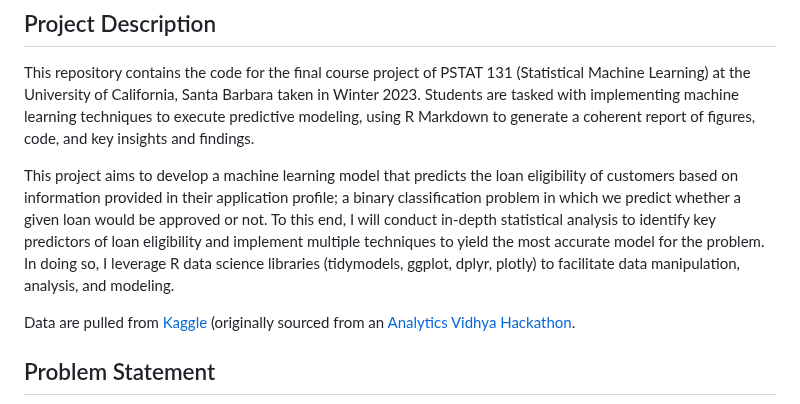
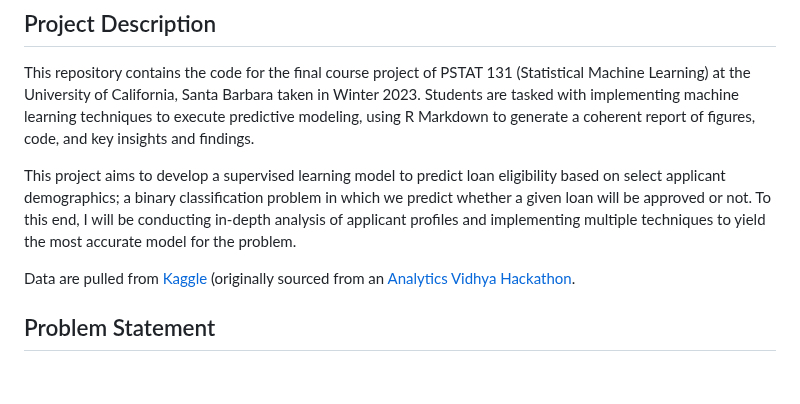
Before and after one commit to aliason/loan-prediction, a Markdown page: README.md, the part around the change. GitHub-like rendering; blank space fills up the shorter version.

```diff
--- a/README.md
+++ b/README.md
@@ -3,7 +3,7 @@
 ## Project Description
 This repository contains the code for the final course project of PSTAT 131 (Statistical Machine Learning) at the University of California, Santa Barbara taken in Winter 2023. Students are tasked with implementing machine learning techniques to execute predictive modeling, using R Markdown to generate a coherent report of figures, code, and key insights and findings.
 
-This project aims to develop a machine learning model that predicts the loan eligibility of customers based on information provided in their application profile; a binary classification problem in which we predict whether a given loan would be approved or not. To this end, I will conduct in-depth statistical analysis to identify key predictors of loan eligibility and implement multiple techniques to yield the most accurate model for the problem. In doing so, I leverage R data science libraries (tidymodels, ggplot, dplyr, plotly) to facilitate data manipulation, analysis, and modeling.
+This project aims to develop a supervised learning model to predict loan eligibility based on select applicant demographics; a binary classification problem in which we predict whether a given loan will be approved or not. To this end, I will be conducting in-depth analysis of applicant profiles and implementing multiple techniques to yield the most accurate model for the problem.
 
 Data are pulled from [Kaggle](https://www.kaggle.com/datasets/vikasukani/loan-eligible-dataset) (originally sourced from an [Analytics Vidhya Hackathon](https://datahack.analyticsvidhya.com/contest/practice-problem-loan-prediction-iii/#ProblemStatement).
 
```
